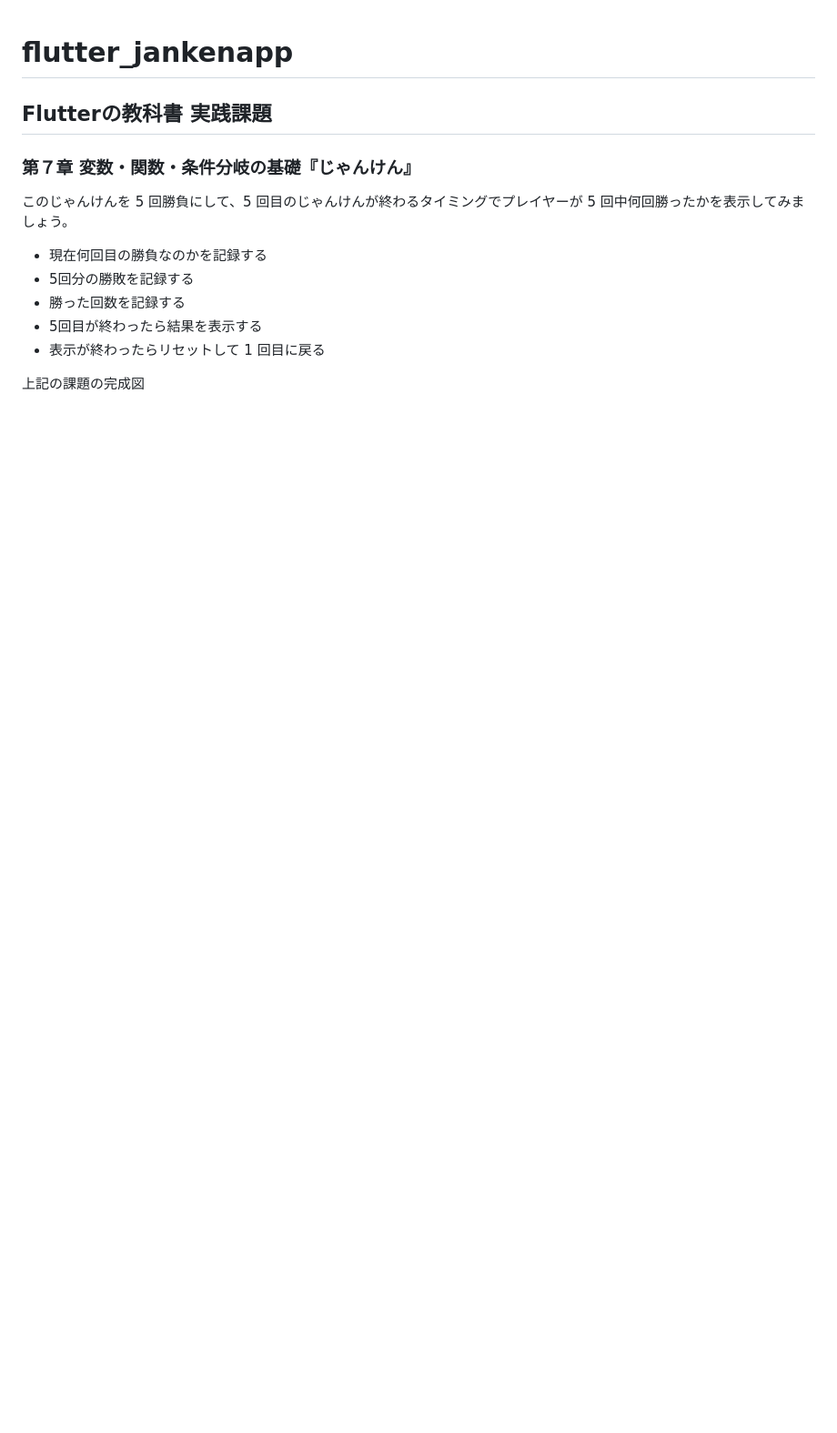
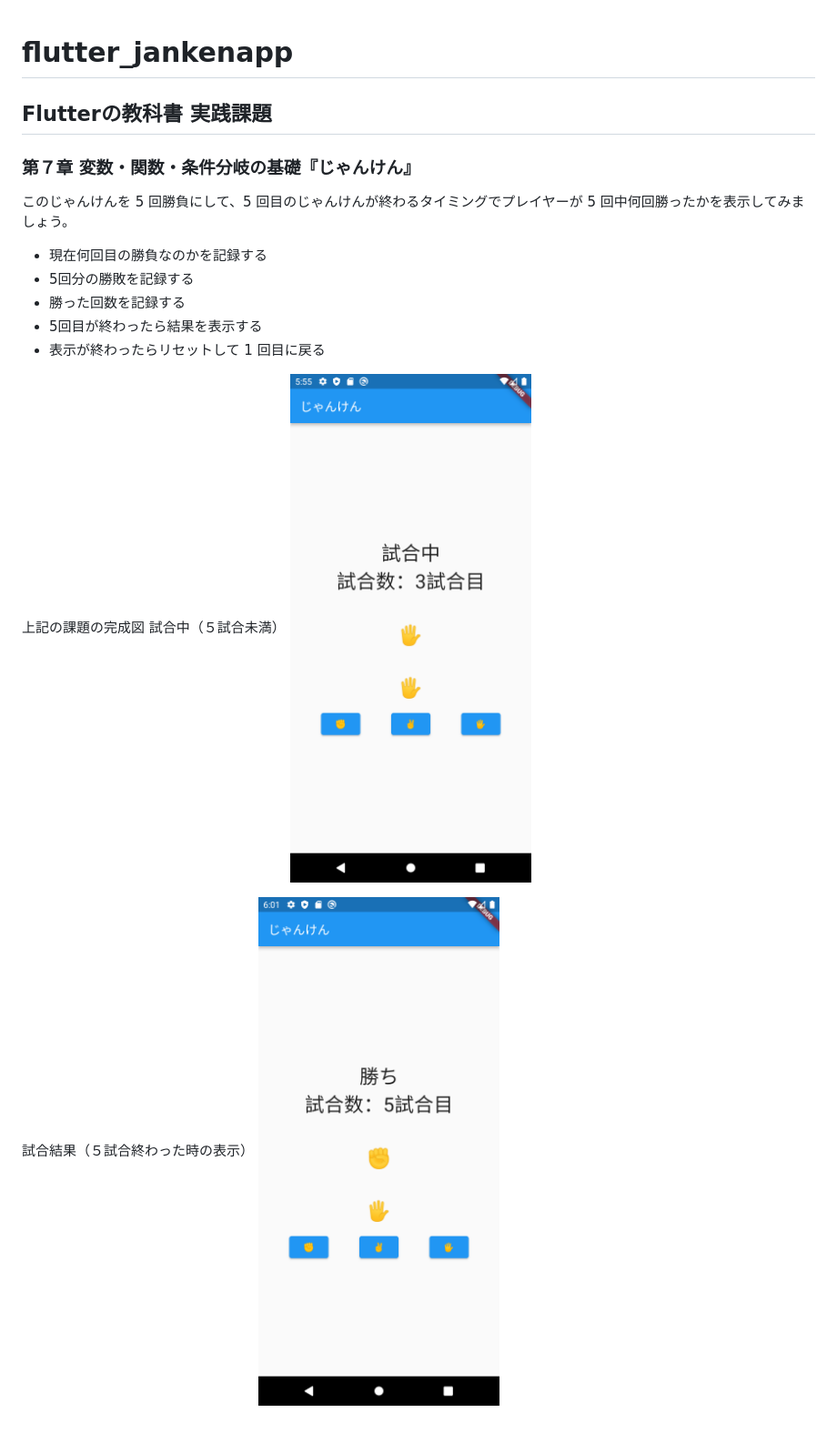
Before and after one commit to Takatoshi-ish/flutter_jankenapp, a Markdown page: README.md, the part around the change. Shown: that part at 91% size. Drawn GitHub-style; pictures changed too: assets/janken1.png (added), assets/janken2.png (added); blank space fills up the shorter version.

Commit message:
実装結果のスクリーンショット画面追加

```diff
--- a/README.md
+++ b/README.md
@@ -13,3 +13,9 @@
 - 表示が終わったらリセットして 1 回目に戻る
 
 上記の課題の完成図
+試合中（５試合未満）
+![代替テキスト](assets/janken1.png "試合中（５試合未満）")
+
+
+試合結果（５試合終わった時の表示）
+![代替テキスト](assets/janken2.png "試合結果（５試合終わった時の表示）")
```
